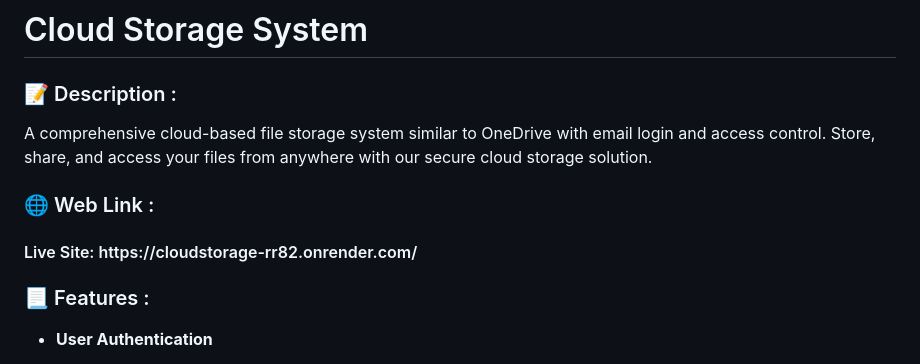
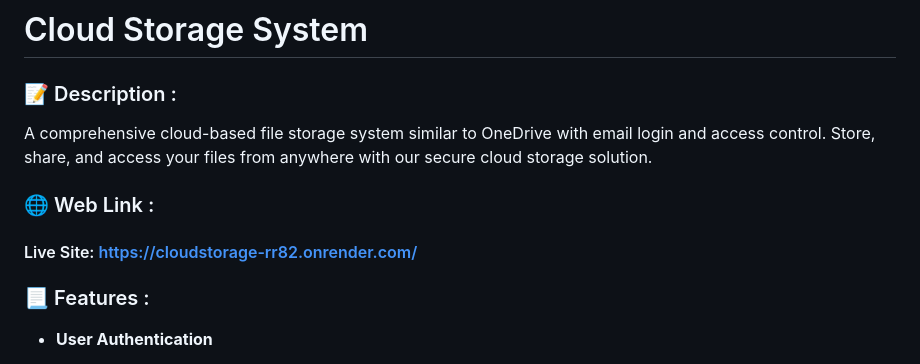
Before and after one commit to caliber123-dot/CloudStorage, a Markdown page: README.md, the part around the change. Drawn GitHub-style.

```diff
--- a/README.md
+++ b/README.md
@@ -6,7 +6,7 @@ Store, share, and access your files from anywhere with our secure cloud storage
 
 <h3>🌐 Web Link :</h3>
 
-<h4> Live Site: https://cloudstorage-rr82.onrender.com/ </h4>
+<h4> Live Site: <a href="https://cloudstorage-rr82.onrender.com/" target="_blank">https://cloudstorage-rr82.onrender.com/</a></h4>
 
 ### 📃 Features :
 
```
